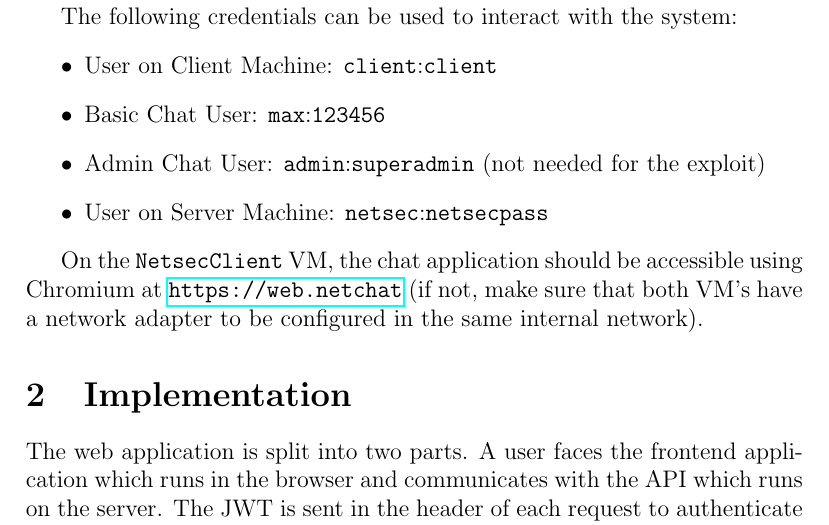
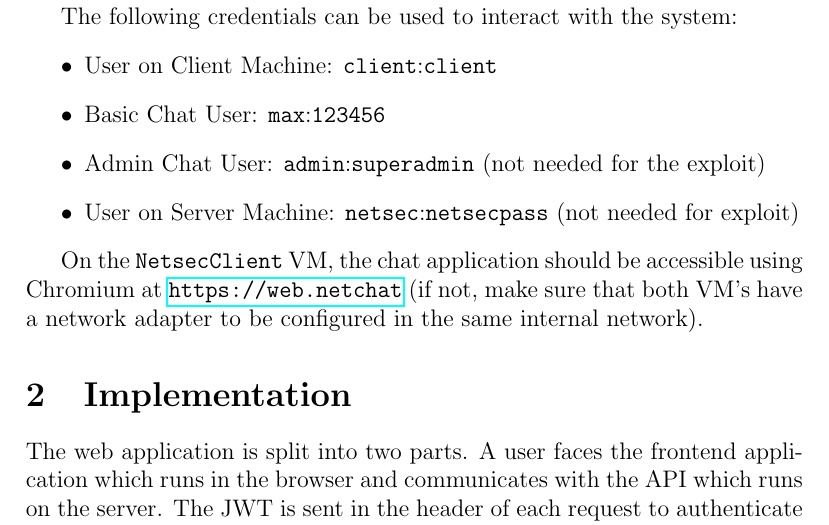
Before and after one commit to silvanegli/Netsec16, a LaTeX paper (report/report.tex): part of page 3 of 12, cut so that both start at the same text. Compiled offline with pdfLaTeX.

Commit message:
Add note that server user is not required to perform exploit

```diff
--- a/report/report.tex
+++ b/report/report.tex
@@ -110,7 +110,7 @@ The following credentials can be used to interact with the system:
 	\item User on Client Machine: \code{client}:\code{client}
 	\item Basic Chat User: \code{max}:\code{123456}
 	\item Admin Chat User: \code{admin}:\code{superadmin} (not needed for the exploit)
-	\item User on Server Machine: \code{netsec}:\code{netsecpass}
+	\item User on Server Machine: \code{netsec}:\code{netsecpass} (not needed for exploit)
 \end{itemize}
 
 On the \code{NetsecClient} VM, the chat application should be accessible using Chromium at \url{https://web.netchat} (if not, make sure that both VM's have a network adapter to be configured in the same internal network).
```
Also changed, not shown: report/report.pdf.
